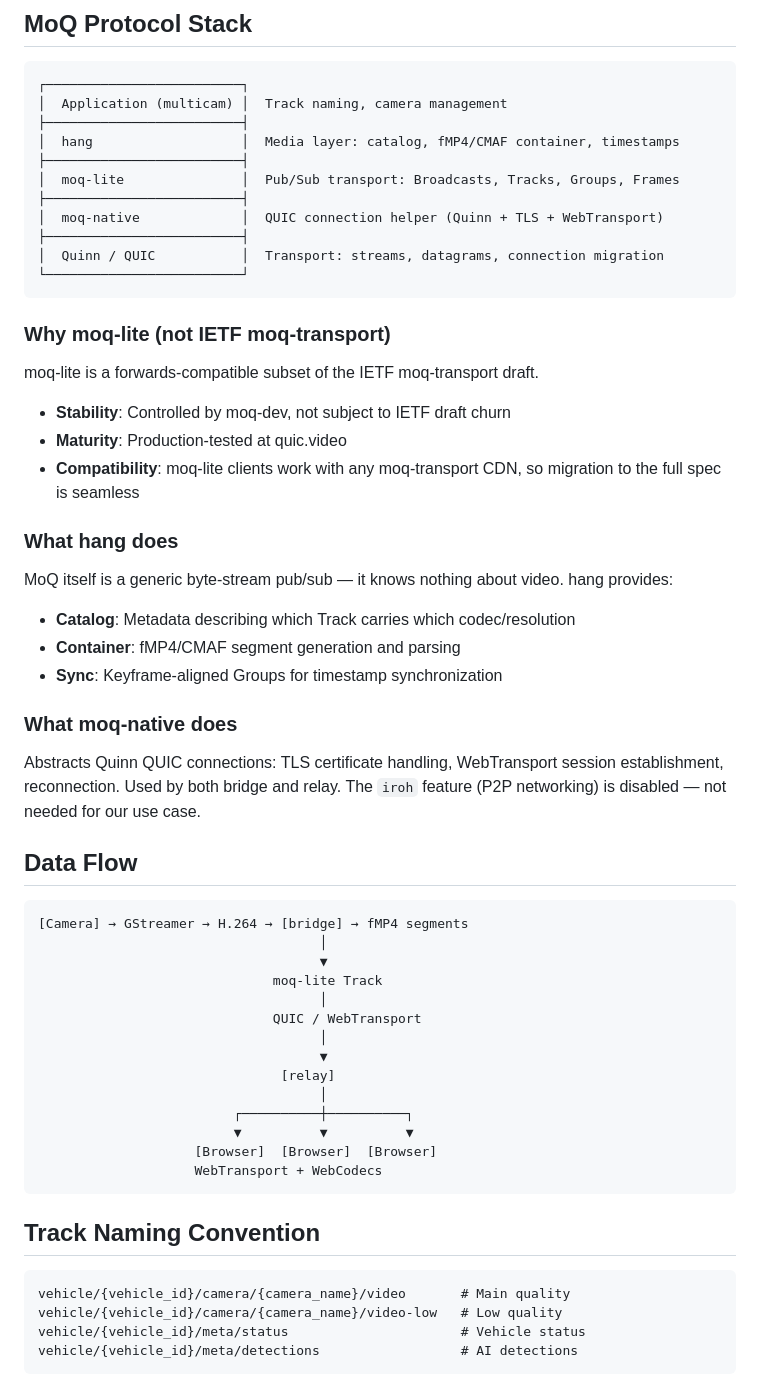
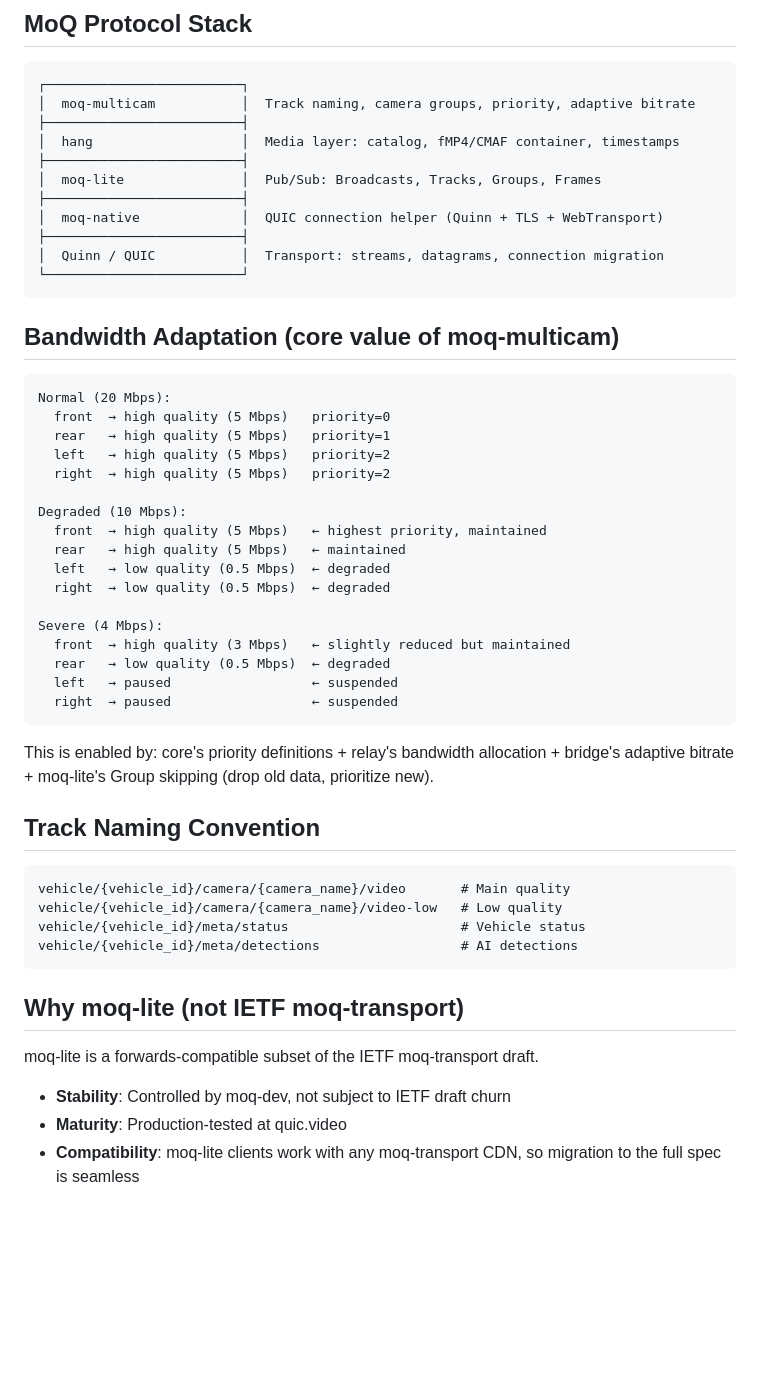
Before and after one commit to metapox/moq-multicam, a Markdown page: docs/architecture.md, the part around one of its changes. Rendered like a GitHub page; blank space fills up the shorter version.

Commit message:
docs: rewrite architecture with full data flow and bandwidth adaptation

````diff
--- a/docs/architecture.md
+++ b/docs/architecture.md
@@ -52,11 +94,11 @@ User-facing binary that composes bridge + core for publishing, and connects to r
 
 ```
 ┌─────────────────────────┐
-│  Application (multicam) │  Track naming, camera management
+│  moq-multicam           │  Track naming, camera groups, priority, adaptive bitrate
 ├─────────────────────────┤
 │  hang                   │  Media layer: catalog, fMP4/CMAF container, timestamps
 ├─────────────────────────┤
-│  moq-lite               │  Pub/Sub transport: Broadcasts, Tracks, Groups, Frames
+│  moq-lite               │  Pub/Sub: Broadcasts, Tracks, Groups, Frames
 ├─────────────────────────┤
 │  moq-native             │  QUIC connection helper (Quinn + TLS + WebTransport)
 ├─────────────────────────┤
@@ -64,44 +106,29 @@ User-facing binary that composes bridge + core for publishing, and connects to r
 └─────────────────────────┘
 ```
 
-### Why moq-lite (not IETF moq-transport)
-
-moq-lite is a forwards-compatible subset of the IETF moq-transport draft.
-
-- **Stability**: Controlled by moq-dev, not subject to IETF draft churn
-- **Maturity**: Production-tested at quic.video
-- **Compatibility**: moq-lite clients work with any moq-transport CDN, so migration to the full spec is seamless
-
-### What hang does
-
-MoQ itself is a generic byte-stream pub/sub — it knows nothing about video. hang provides:
-
-- **Catalog**: Metadata describing which Track carries which codec/resolution
-- **Container**: fMP4/CMAF segment generation and parsing
-- **Sync**: Keyframe-aligned Groups for timestamp synchronization
-
-### What moq-native does
-
-Abstracts Quinn QUIC connections: TLS certificate handling, WebTransport session establishment, reconnection. Used by both bridge and relay. The `iroh` feature (P2P networking) is disabled — not needed for our use case.
-
-## Data Flow
+## Bandwidth Adaptation (core value of moq-multicam)
 
 ```
-[Camera] → GStreamer → H.264 → [bridge] → fMP4 segments
-                                    │
-                                    ▼
-                              moq-lite Track
-                                    │
-                              QUIC / WebTransport
-                                    │
-                                    ▼
-                               [relay]
-                                    │
-                         ┌──────────┼──────────┐
-                         ▼          ▼          ▼
-                    [Browser]  [Browser]  [Browser]
-                    WebTransport + WebCodecs
+Normal (20 Mbps):
+  front  → high quality (5 Mbps)   priority=0
+  rear   → high quality (5 Mbps)   priority=1
+  left   → high quality (5 Mbps)   priority=2
+  right  → high quality (5 Mbps)   priority=2
+
+Degraded (10 Mbps):
+  front  → high quality (5 Mbps)   ← highest priority, maintained
+  rear   → high quality (5 Mbps)   ← maintained
+  left   → low quality (0.5 Mbps)  ← degraded
+  right  → low quality (0.5 Mbps)  ← degraded
+
+Severe (4 Mbps):
+  front  → high quality (3 Mbps)   ← slightly reduced but maintained
+  rear   → low quality (0.5 Mbps)  ← degraded
+  left   → paused                  ← suspended
+  right  → paused                  ← suspended
 ```
+
+This is enabled by: core's priority definitions + relay's bandwidth allocation + bridge's adaptive bitrate + moq-lite's Group skipping (drop old data, prioritize new).
 
 ## Track Naming Convention
 
@@ -111,3 +138,11 @@ vehicle/{vehicle_id}/camera/{camera_name}/video-low   # Low quality
 vehicle/{vehicle_id}/meta/status                      # Vehicle status
 vehicle/{vehicle_id}/meta/detections                  # AI detections
 ```
+
+## Why moq-lite (not IETF moq-transport)
+
+moq-lite is a forwards-compatible subset of the IETF moq-transport draft.
+
+- **Stability**: Controlled by moq-dev, not subject to IETF draft churn
+- **Maturity**: Production-tested at quic.video
+- **Compatibility**: moq-lite clients work with any moq-transport CDN, so migration to the full spec is seamless
````
Also changed, not shown: other parts of docs/architecture.md (+78 -36 lines).
